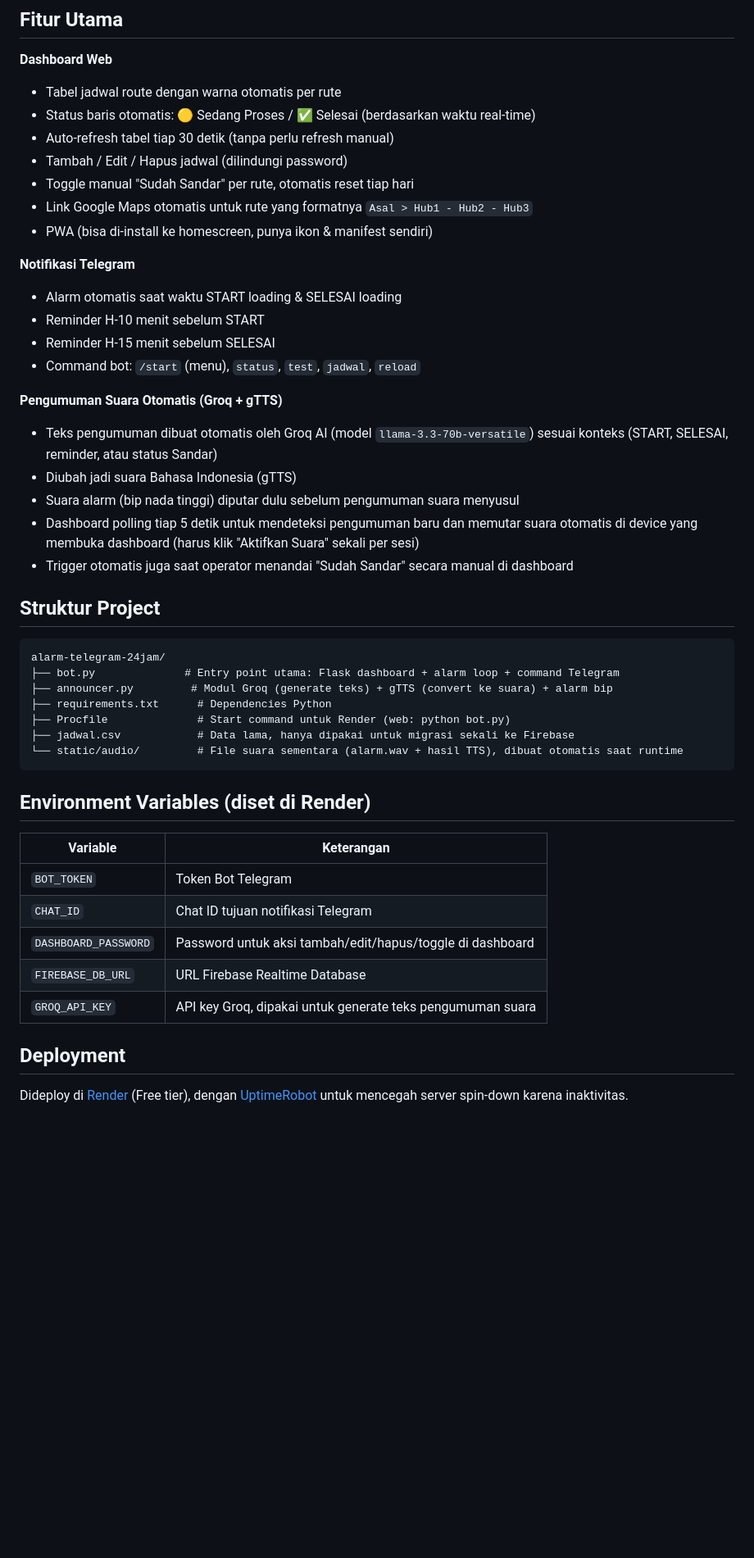
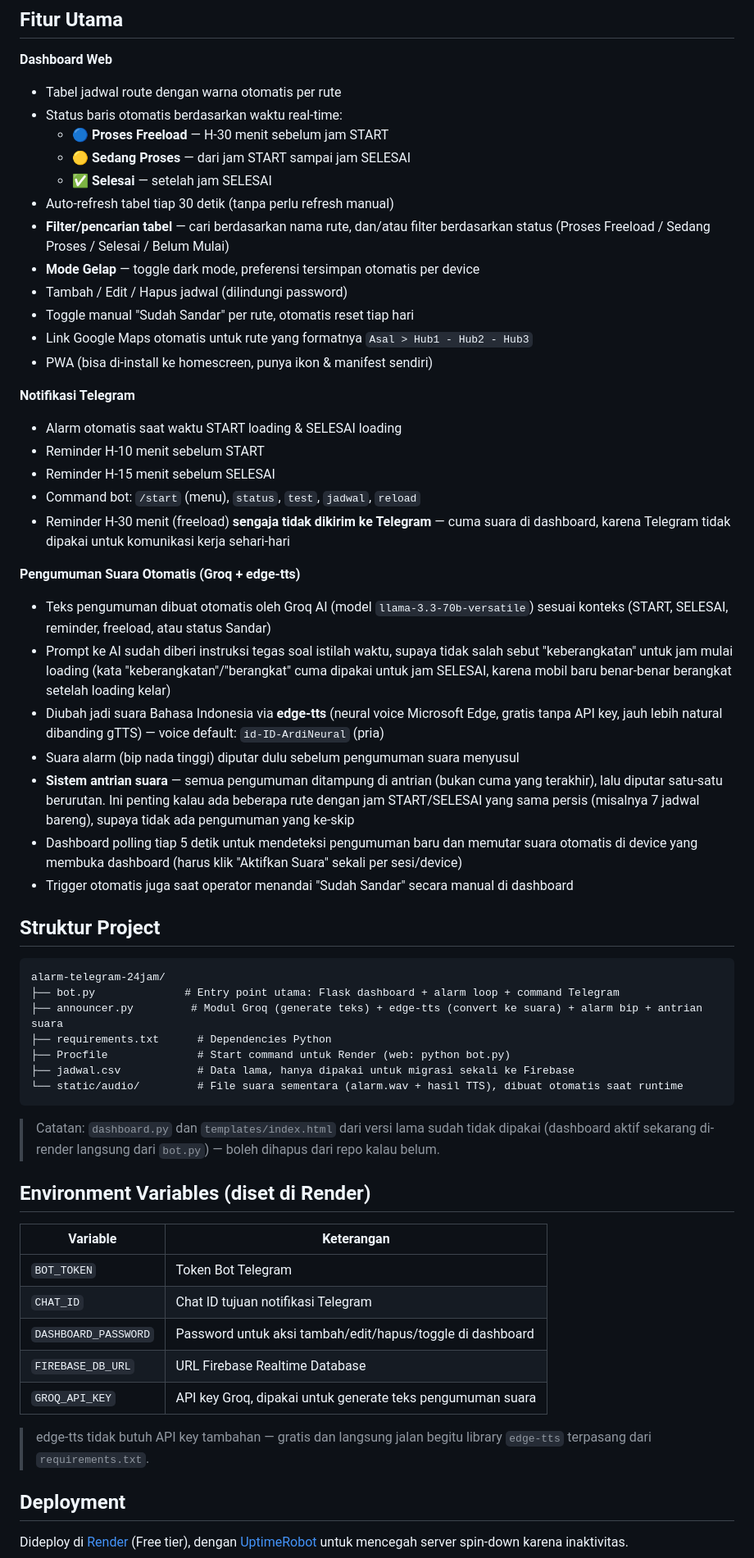
Before and after one commit to amosmarbun86-droid/alarm-telegram-24jam, a Markdown page: README.md, the part around one of its changes. Shown at 82% size. GitHub-like rendering; blank space fills up the shorter version.

Commit message:
Revise README with updated features and announcements
Updated features and structure of the web dashboard, including changes to the automatic voice announcement system and the use of edge-tts for improved voice quality. Added details on environment variables and deployment.

````diff
--- a/README.md
+++ b/README.md
@@ -6,8 +6,13 @@ Sistem alarm & dashboard jadwal loading/keberangkatan mobil logistik, berjalan 2
 
 **Dashboard Web**
 - Tabel jadwal route dengan warna otomatis per rute
-- Status baris otomatis: 🟡 Sedang Proses / ✅ Selesai (berdasarkan waktu real-time)
+- Status baris otomatis berdasarkan waktu real-time:
+  - 🔵 **Proses Freeload** — H-30 menit sebelum jam START
+  - 🟡 **Sedang Proses** — dari jam START sampai jam SELESAI
+  - ✅ **Selesai** — setelah jam SELESAI
 - Auto-refresh tabel tiap 30 detik (tanpa perlu refresh manual)
+- **Filter/pencarian tabel** — cari berdasarkan nama rute, dan/atau filter berdasarkan status (Proses Freeload / Sedang Proses / Selesai / Belum Mulai)
+- **Mode Gelap** — toggle dark mode, preferensi tersimpan otomatis per device
 - Tambah / Edit / Hapus jadwal (dilindungi password)
 - Toggle manual "Sudah Sandar" per rute, otomatis reset tiap hari
 - Link Google Maps otomatis untuk rute yang formatnya `Asal > Hub1 - Hub2 - Hub3`
@@ -18,12 +23,15 @@ Sistem alarm & dashboard jadwal loading/keberangkatan mobil logistik, berjalan 2
 - Reminder H-10 menit sebelum START
 - Reminder H-15 menit sebelum SELESAI
 - Command bot: `/start` (menu), `status`, `test`, `jadwal`, `reload`
+- Reminder H-30 menit (freeload) **sengaja tidak dikirim ke Telegram** — cuma suara di dashboard, karena Telegram tidak dipakai untuk komunikasi kerja sehari-hari
 
-**Pengumuman Suara Otomatis (Groq + gTTS)**
-- Teks pengumuman dibuat otomatis oleh Groq AI (model `llama-3.3-70b-versatile`) sesuai konteks (START, SELESAI, reminder, atau status Sandar)
-- Diubah jadi suara Bahasa Indonesia (gTTS)
+**Pengumuman Suara Otomatis (Groq + edge-tts)**
+- Teks pengumuman dibuat otomatis oleh Groq AI (model `llama-3.3-70b-versatile`) sesuai konteks (START, SELESAI, reminder, freeload, atau status Sandar)
+- Prompt ke AI sudah diberi instruksi tegas soal istilah waktu, supaya tidak salah sebut "keberangkatan" untuk jam mulai loading (kata "keberangkatan"/"berangkat" cuma dipakai untuk jam SELESAI, karena mobil baru benar-benar berangkat setelah loading kelar)
+- Diubah jadi suara Bahasa Indonesia via **edge-tts** (neural voice Microsoft Edge, gratis tanpa API key, jauh lebih natural dibanding gTTS) — voice default: `id-ID-ArdiNeural` (pria)
 - Suara alarm (bip nada tinggi) diputar dulu sebelum pengumuman suara menyusul
-- Dashboard polling tiap 5 detik untuk mendeteksi pengumuman baru dan memutar suara otomatis di device yang membuka dashboard (harus klik "Aktifkan Suara" sekali per sesi)
+- **Sistem antrian suara** — semua pengumuman ditampung di antrian (bukan cuma yang terakhir), lalu diputar satu-satu berurutan. Ini penting kalau ada beberapa rute dengan jam START/SELESAI yang sama persis (misalnya 7 jadwal bareng), supaya tidak ada pengumuman yang ke-skip
+- Dashboard polling tiap 5 detik untuk mendeteksi pengumuman baru dan memutar suara otomatis di device yang membuka dashboard (harus klik "Aktifkan Suara" sekali per sesi/device)
 - Trigger otomatis juga saat operator menandai "Sudah Sandar" secara manual di dashboard
 
 ## Struktur Project
@@ -31,12 +39,14 @@ Sistem alarm & dashboard jadwal loading/keberangkatan mobil logistik, berjalan 2
 ```
 alarm-telegram-24jam/
 ├── bot.py              # Entry point utama: Flask dashboard + alarm loop + command Telegram
-├── announcer.py         # Modul Groq (generate teks) + gTTS (convert ke suara) + alarm bip
+├── announcer.py         # Modul Groq (generate teks) + edge-tts (convert ke suara) + alarm bip + antrian suara
 ├── requirements.txt      # Dependencies Python
 ├── Procfile              # Start command untuk Render (web: python bot.py)
 ├── jadwal.csv            # Data lama, hanya dipakai untuk migrasi sekali ke Firebase
 └── static/audio/         # File suara sementara (alarm.wav + hasil TTS), dibuat otomatis saat runtime
 ```
+
+> Catatan: `dashboard.py` dan `templates/index.html` dari versi lama sudah tidak dipakai (dashboard aktif sekarang di-render langsung dari `bot.py`) — boleh dihapus dari repo kalau belum.
 
 ## Environment Variables (diset di Render)
 
@@ -47,6 +57,8 @@ alarm-telegram-24jam/
 | `DASHBOARD_PASSWORD` | Password untuk aksi tambah/edit/hapus/toggle di dashboard |
 | `FIREBASE_DB_URL` | URL Firebase Realtime Database |
 | `GROQ_API_KEY` | API key Groq, dipakai untuk generate teks pengumuman suara |
+
+> edge-tts tidak butuh API key tambahan — gratis dan langsung jalan begitu library `edge-tts` terpasang dari `requirements.txt`.
 
 ## Deployment
 
````
Also changed, not shown: other parts of README.md (+7 -4 lines).
